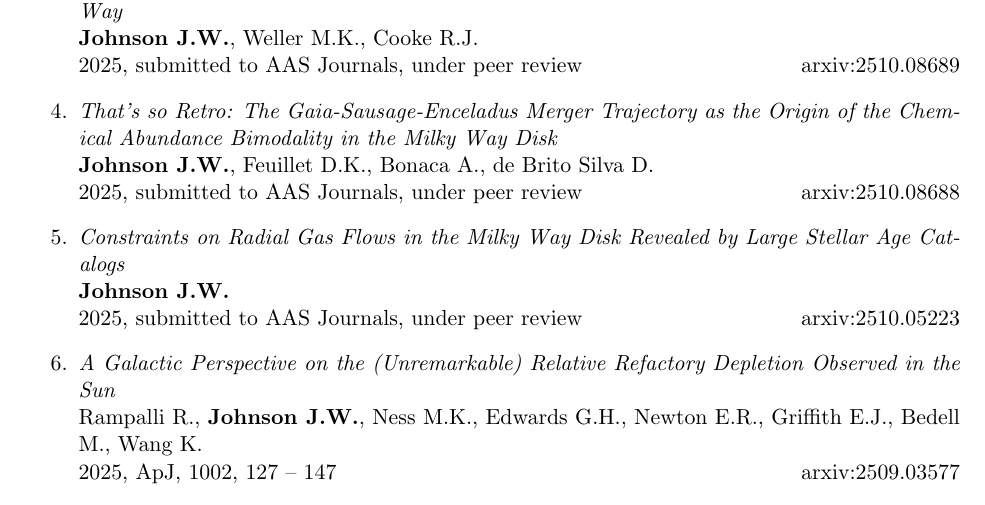
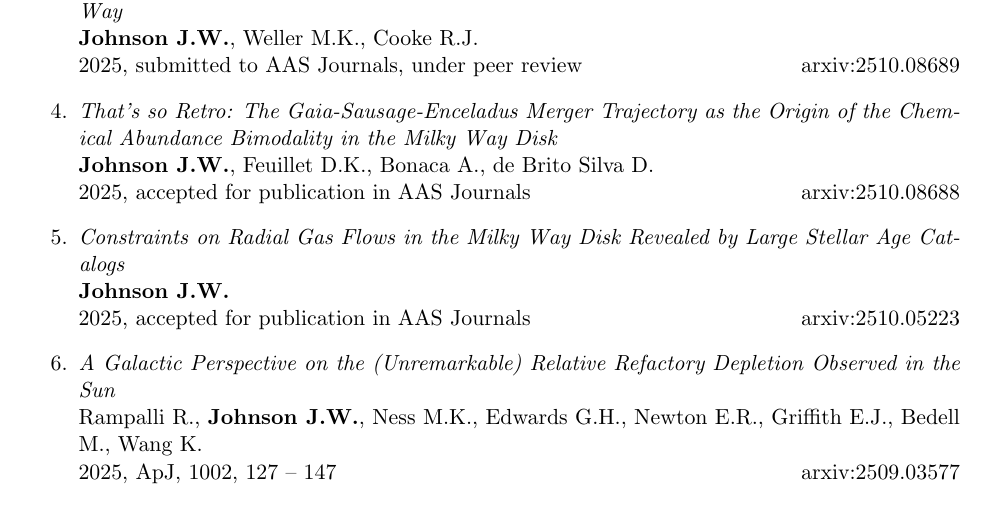
Before and after one commit to giganano/vita, a LaTeX document (pubslist.tex, which reads pubs.tex): part of page 1 of 4, cut so that both start at the same text. Compiled offline with pdfLaTeX; a LaTeX package or settings file that is missing is left out.

Commit message:
maint: publications list update -- papers accepted by journal

```diff
--- a/pubs.tex
+++ b/pubs.tex
@@ -47,14 +47,14 @@
 	\\
 	\textbf{Johnson J.W.}, Feuillet D.K., Bonaca A., de Brito Silva D.
 	\\
-	2025, submitted to AAS Journals, under peer review \hfill arxiv:2510.08688
+	2025, accepted for publication in AAS Journals \hfill arxiv:2510.08688
 
 	\item \textit{Constraints on Radial Gas Flows in the Milky Way Disk
 	Revealed by Large Stellar Age Catalogs}
 	\\
 	\textbf{Johnson J.W.}
 	\\
-	2025, submitted to AAS Journals, under peer review \hfill arxiv:2510.05223
+	2025, accepted for publication in AAS Journals \hfill arxiv:2510.05223
 
 	\item \textit{A Galactic Perspective on the (Unremarkable) Relative
 	Refactory Depletion Observed in the Sun}
```
